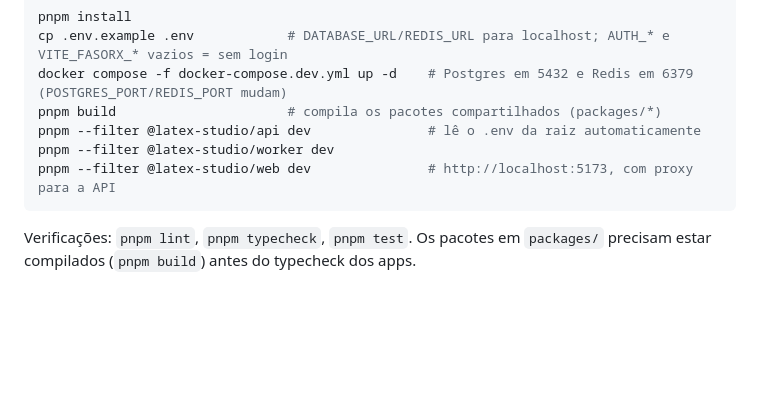
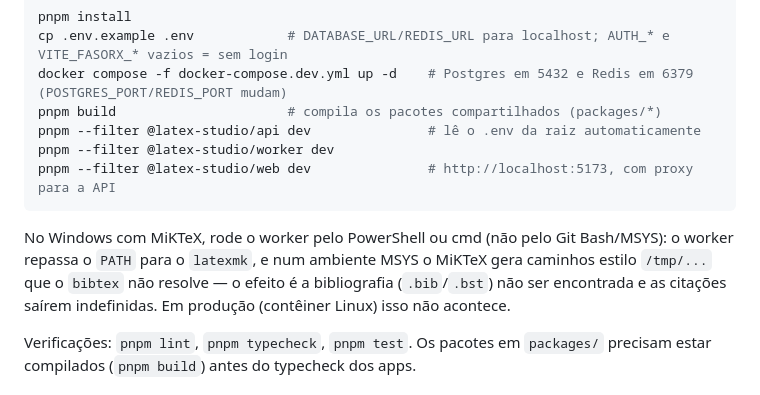
Before and after one commit to Doglas-Anjos/latex-studio, a Markdown page: README.md, the part around the change. Drawn GitHub-style; blank space fills up the shorter version.

Commit message:
docs: note the worker needs PowerShell/cmd on Windows (MiKTeX)
Co-Authored-By: Claude Opus 4.8 <noreply@anthropic.com>

````diff
--- a/README.md
+++ b/README.md
@@ -51,6 +51,11 @@ pnpm --filter @latex-studio/worker dev
 pnpm --filter @latex-studio/web dev               # http://localhost:5173, com proxy para a API
 ```
 
+No Windows com MiKTeX, rode o worker pelo PowerShell ou cmd (não pelo Git Bash/MSYS): o worker
+repassa o `PATH` para o `latexmk`, e num ambiente MSYS o MiKTeX gera caminhos estilo `/tmp/...` que
+o `bibtex` não resolve — o efeito é a bibliografia (`.bib`/`.bst`) não ser encontrada e as citações
+saírem indefinidas. Em produção (contêiner Linux) isso não acontece.
+
 Verificações: `pnpm lint`, `pnpm typecheck`, `pnpm test`. Os pacotes em `packages/` precisam estar compilados (`pnpm build`) antes do typecheck dos apps.
 
 ## Layout
````
